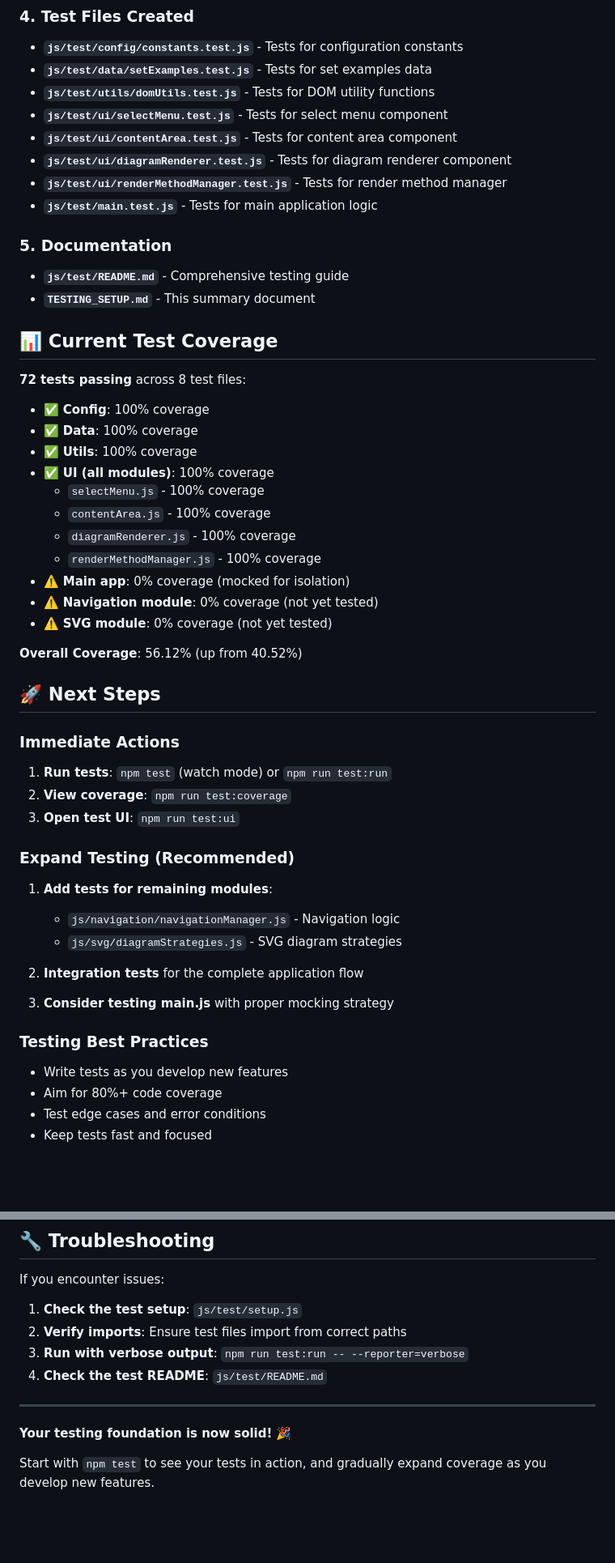
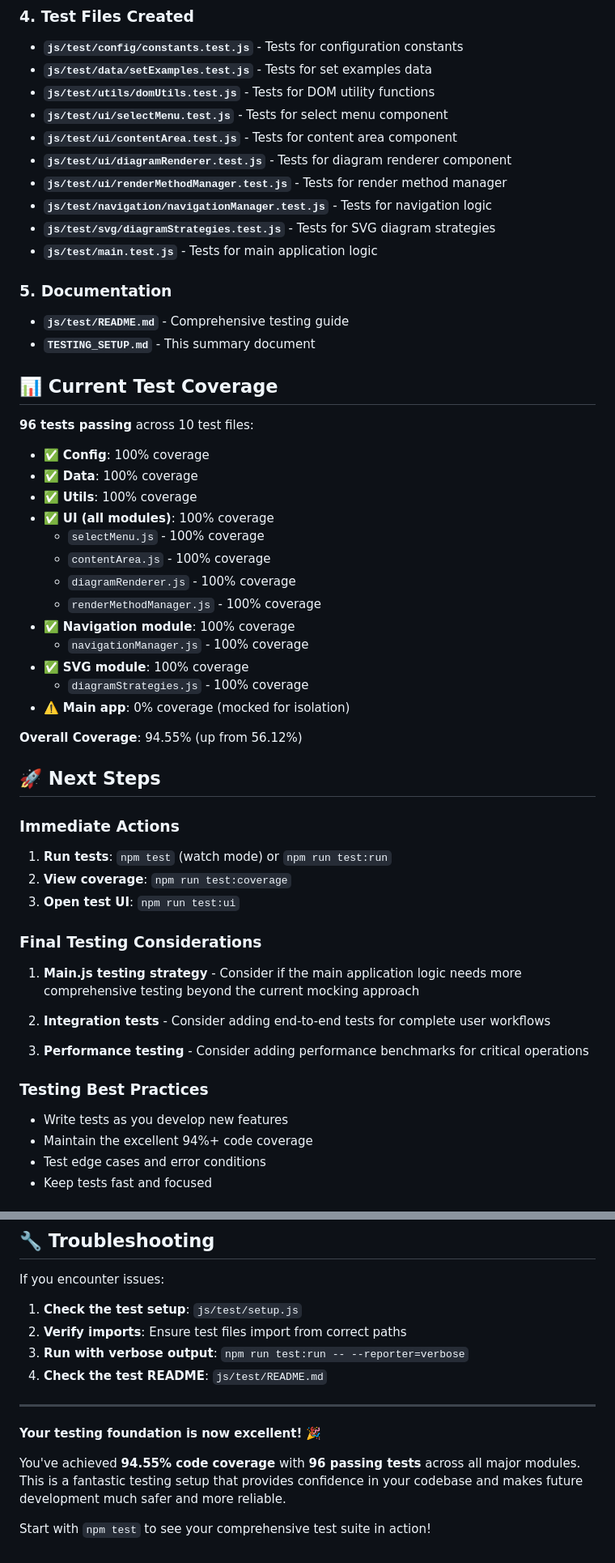
Before and after one commit to jonchretien/sets-can-do-that, a Markdown page: TESTING_SETUP.md, 2 parts joined by grey strips. Shown: that part at 81% size. GitHub-like rendering; blank space fills up the shorter version.

Commit message:
docs: updated TESTING_SETUP

```diff
--- a/TESTING_SETUP.md
+++ b/TESTING_SETUP.md
@@ -31,6 +31,8 @@ npm run test:coverage # Generate coverage report
 - **`js/test/ui/contentArea.test.js`** - Tests for content area component
 - **`js/test/ui/diagramRenderer.test.js`** - Tests for diagram renderer component
 - **`js/test/ui/renderMethodManager.test.js`** - Tests for render method manager
+- **`js/test/navigation/navigationManager.test.js`** - Tests for navigation logic
+- **`js/test/svg/diagramStrategies.test.js`** - Tests for SVG diagram strategies
 - **`js/test/main.test.js`** - Tests for main application logic
 
 ### 5. **Documentation**
@@ -39,7 +41,7 @@ npm run test:coverage # Generate coverage report
 
 ## 📊 Current Test Coverage
 
-**72 tests passing** across 8 test files:
+**96 tests passing** across 10 test files:
 - ✅ **Config**: 100% coverage
 - ✅ **Data**: 100% coverage
 - ✅ **Utils**: 100% coverage
@@ -48,11 +50,13 @@ npm run test:coverage # Generate coverage report
   - `contentArea.js` - 100% coverage
   - `diagramRenderer.js` - 100% coverage
   - `renderMethodManager.js` - 100% coverage
+- ✅ **Navigation module**: 100% coverage
+  - `navigationManager.js` - 100% coverage
+- ✅ **SVG module**: 100% coverage
+  - `diagramStrategies.js` - 100% coverage
 - ⚠️ **Main app**: 0% coverage (mocked for isolation)
-- ⚠️ **Navigation module**: 0% coverage (not yet tested)
-- ⚠️ **SVG module**: 0% coverage (not yet tested)
 
-**Overall Coverage**: 56.12% (up from 40.52%)
+**Overall Coverage**: 94.55% (up from 56.12%)
 
 ## 🚀 Next Steps
 
@@ -61,18 +65,16 @@ npm run test:coverage # Generate coverage report
 2. **View coverage**: `npm run test:coverage`
 3. **Open test UI**: `npm run test:ui`
 
-### Expand Testing (Recommended)
-1. **Add tests for remaining modules**:
-   - `js/navigation/navigationManager.js` - Navigation logic
-   - `js/svg/diagramStrategies.js` - SVG diagram strategies
+### Final Testing Considerations
+1. **Main.js testing strategy** - Consider if the main application logic needs more comprehensive testing beyond the current mocking approach
 
-2. **Integration tests** for the complete application flow
+2. **Integration tests** - Consider adding end-to-end tests for complete user workflows
 
-3. **Consider testing main.js** with proper mocking strategy
+3. **Performance testing** - Consider adding performance benchmarks for critical operations
 
 ### Testing Best Practices
 - Write tests as you develop new features
-- Aim for 80%+ code coverage
+- Maintain the excellent 94%+ code coverage
 - Test edge cases and error conditions
 - Keep tests fast and focused
 
@@ -95,6 +97,8 @@ If you encounter issues:
 
 ---
 
-**Your testing foundation is now solid!** 🎉
+**Your testing foundation is now excellent!** 🎉
 
-Start with `npm test` to see your tests in action, and gradually expand coverage as you develop new features.
+You've achieved **94.55% code coverage** with **96 passing tests** across all major modules. This is a fantastic testing setup that provides confidence in your codebase and makes future development much safer and more reliable.
+
+Start with `npm test` to see your comprehensive test suite in action!
```
